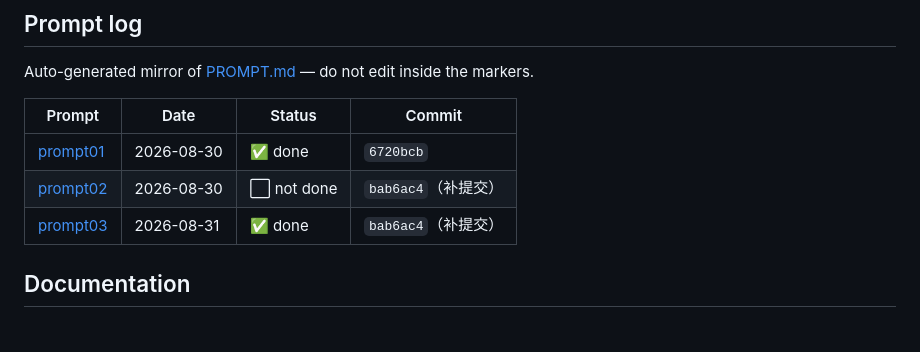
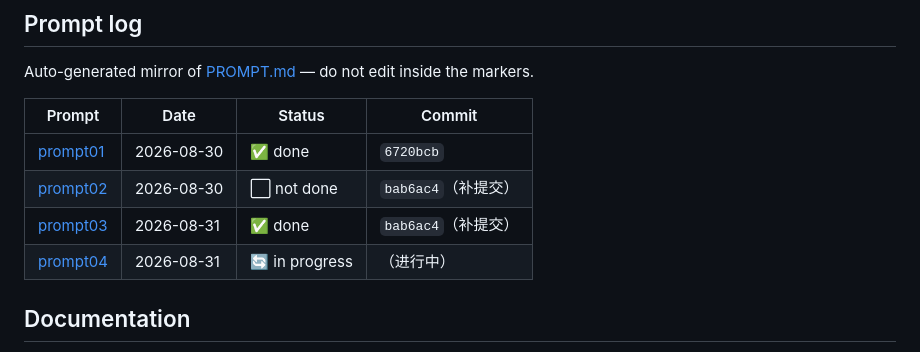
Before and after one commit to YuanyuanMa03/mac-llm-bench, a Markdown page: README.md, the part around the change. GitHub-like rendering.

Commit message:
prompt04: 记录任务开始

```diff
--- a/README.md
+++ b/README.md
@@ -115,6 +115,7 @@ Auto-generated mirror of [PROMPT.md](PROMPT.md) — do not edit inside the marke
 | [prompt01](PROMPT.md#prompt01) | 2026-08-30 | ✅ done | `6720bcb` |
 | [prompt02](PROMPT.md#prompt02) | 2026-08-30 | ⬜ not done | `bab6ac4`（补提交） |
 | [prompt03](PROMPT.md#prompt03) | 2026-08-31 | ✅ done | `bab6ac4`（补提交） |
+| [prompt04](PROMPT.md#prompt04) | 2026-08-31 | 🔄 in progress | （进行中） |
 <!-- prompt-log:end -->
 
 ## Documentation
```
Also changed, not shown: PROMPT.md (+7 -0 lines), README.zh-CN.md (+1 -0 lines).
